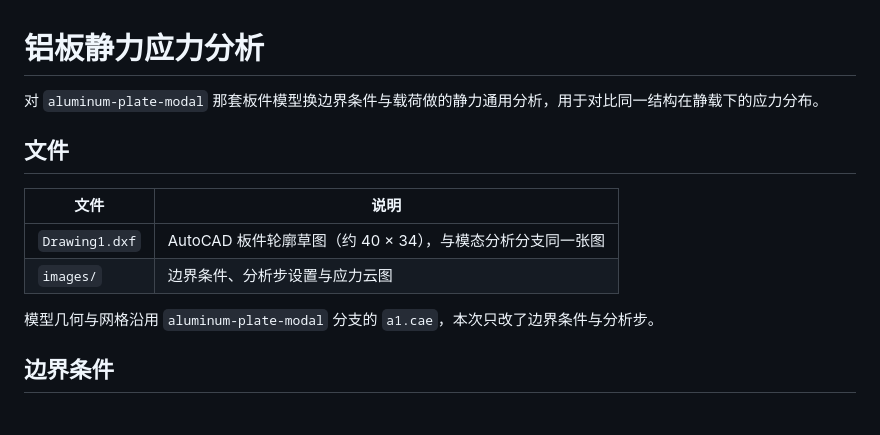
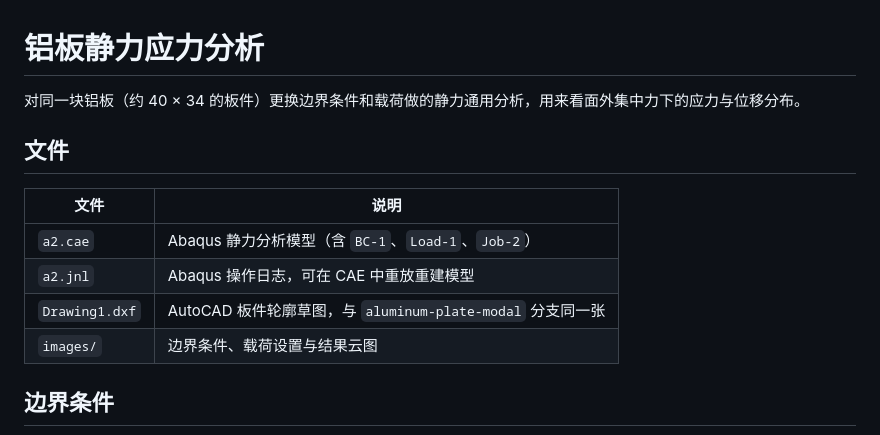
Before and after one commit to tianxiawuze/piece, a Markdown page: README.md, the part around one of its changes. Rendered like a GitHub page.

```diff
--- a/README.md
+++ b/README.md
@@ -1,15 +1,15 @@
 # 铝板静力应力分析
 
-对 `aluminum-plate-modal` 那套板件模型换边界条件与载荷做的静力通用分析，用于对比同一结构在静载下的应力分布。
+对同一块铝板（约 40 × 34 的板件）更换边界条件和载荷做的静力通用分析，用来看面外集中力下的应力与位移分布。
 
 ## 文件
 
 | 文件 | 说明 |
 | --- | --- |
-| `Drawing1.dxf` | AutoCAD 板件轮廓草图（约 40 × 34），与模态分析分支同一张图 |
-| `images/` | 边界条件、分析步设置与应力云图 |
-
-模型几何与网格沿用 `aluminum-plate-modal` 分支的 `a1.cae`，本次只改了边界条件与分析步。
+| `a2.cae` | Abaqus 静力分析模型（含 `BC-1`、`Load-1`、`Job-2`） |
+| `a2.jnl` | Abaqus 操作日志，可在 CAE 中重放重建模型 |
+| `Drawing1.dxf` | AutoCAD 板件轮廓草图，与 `aluminum-plate-modal` 分支同一张 |
+| `images/` | 边界条件、载荷设置与结果云图 |
 
 ## 边界条件
 
```
Also changed, not shown: other parts of README.md (+47 -8 lines), images/03-load.png (added), images/04-stress-mises.png (renamed from images/03-stress-mises.png), images/05-displacement-magnitude.png (added), images/06-displacement-u1.png (added), images/07-displacement-u2.png (added), images/08-displacement-u3.png (added), 2 other files.
